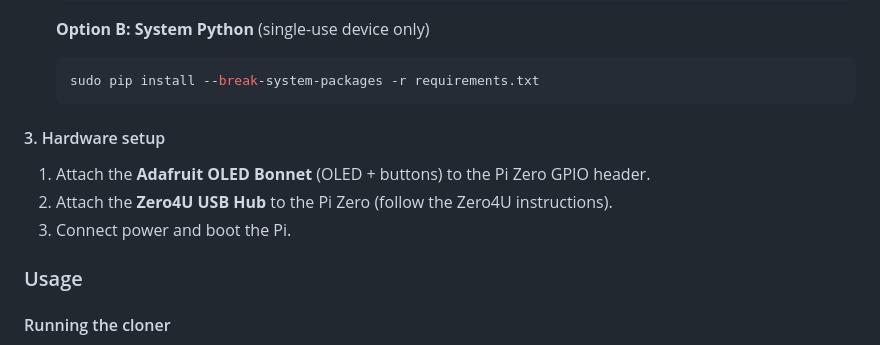
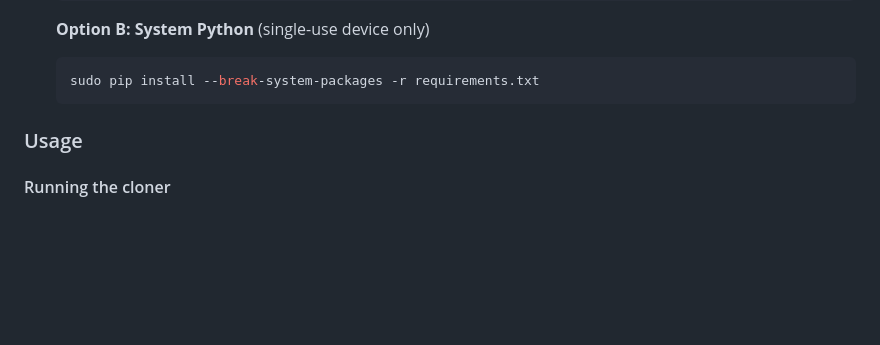
Before and after one commit to 2wenty2wo/Rpi-USB-Cloner, a Markdown page: README.md, the part around the change. Rendered like a GitHub page; blank space fills up the shorter version.

````diff
--- a/README.md
+++ b/README.md
@@ -140,11 +140,7 @@ cd Rpi-USB-Cloner
    sudo pip install --break-system-packages -r requirements.txt
    ```
 
-#### 3. Hardware setup
 
-1. Attach the **Adafruit OLED Bonnet** (OLED + buttons) to the Pi Zero GPIO header.
-2. Attach the **Zero4U USB Hub** to the Pi Zero (follow the Zero4U instructions).
-3. Connect power and boot the Pi.
 
 ### Usage
 
````
